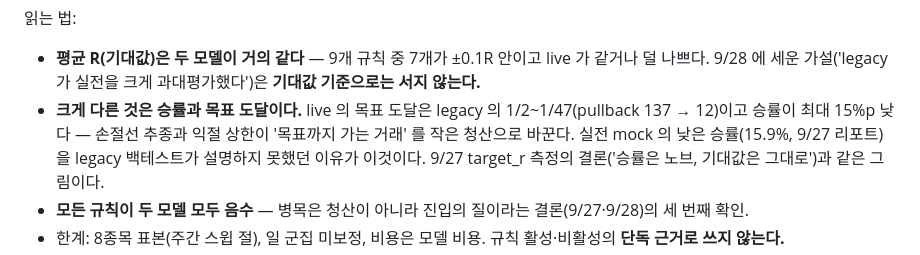
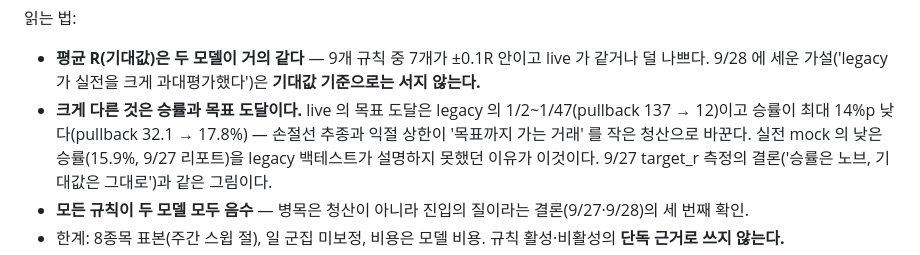
Before and after one commit to teenfo/hosub-mcp, a Markdown page: docs/trading/measurement.md, the part around the change. Rendered like a GitHub page.

Commit message:
docs(measurement): 승률 차이 최대값 정정(15%p → 14%p, pullback 32.1→17.8%)
Co-Authored-By: Claude Opus 5.5 <noreply@anthropic.com>
Claude-Session: https://claude.ai/code/session_01Eod74mhE4T5sPUV8xA9pfc

```diff
--- a/docs/trading/measurement.md
+++ b/docs/trading/measurement.md
@@ -660,7 +660,7 @@ lock 60% · 익절 상한 2.0%)과 규칙별 max_hold(orb 30분·기본 45분)·
 - **평균 R(기대값)은 두 모델이 거의 같다** — 9개 규칙 중 7개가 ±0.1R 안이고 live 가 같거나 덜
   나쁘다. 9/28 에 세운 가설('legacy 가 실전을 크게 과대평가했다')은 **기대값 기준으로는 서지 않는다.**
 - **크게 다른 것은 승률과 목표 도달이다.** live 의 목표 도달은 legacy 의 1/2~1/47(pullback 137 →
-  12)이고 승률이 최대 15%p 낮다 — 손절선 추종과 익절 상한이 '목표까지 가는 거래' 를 작은 청산으로
+  12)이고 승률이 최대 14%p 낮다(pullback 32.1 → 17.8%) — 손절선 추종과 익절 상한이 '목표까지 가는 거래' 를 작은 청산으로
   바꾼다. 실전 mock 의 낮은 승률(15.9%, 9/27 리포트)을 legacy 백테스트가 설명하지 못했던 이유가 이것이다.
   9/27 target_r 측정의 결론('승률은 노브, 기대값은 그대로')과 같은 그림이다.
 - **모든 규칙이 두 모델 모두 음수** — 병목은 청산이 아니라 진입의 질이라는 결론(9/27·9/28)의 세 번째 확인.
```
